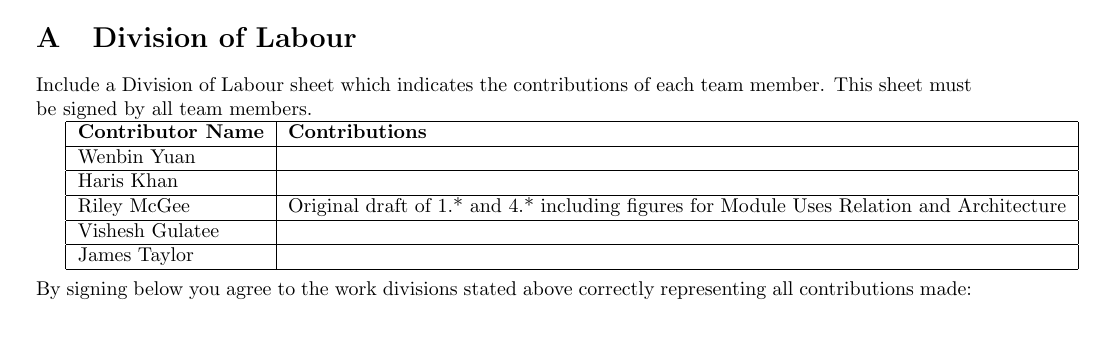
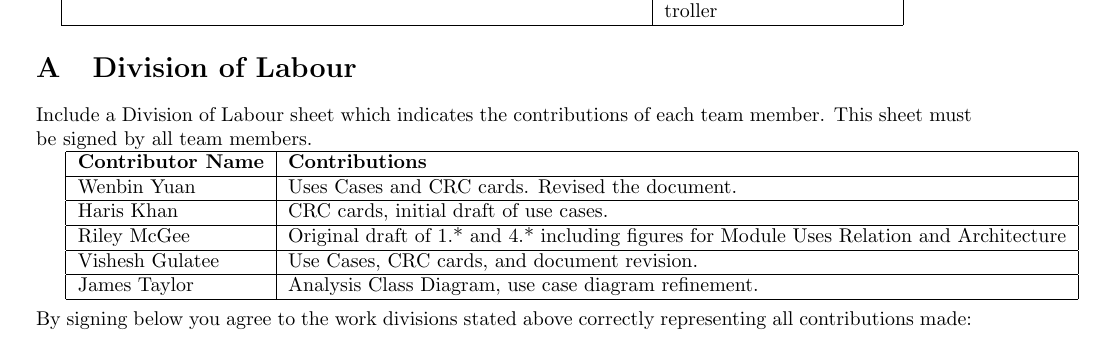
Before and after one commit to mcgeer/Climatar, a LaTeX document (D2/Deliverable2.tex): part of page 9 of 10, cut so that both start at the same text. Compiled offline with pdfLaTeX.

Commit message:
contributions update

```diff
--- a/D2/Deliverable2.tex
+++ b/D2/Deliverable2.tex
@@ -649,15 +649,15 @@ Include a Division of Labour sheet which indicates the contributions of each tea
 \hline
 	\textbf{Contributor Name} & \textbf{Contributions}  \\
   	\hline
-  	Wenbin Yuan & \\
+  	Wenbin Yuan & Uses Cases and CRC cards. Revised the document. \\
   	\hline
-  	Haris Khan &  \\
+  	Haris Khan &  CRC cards, initial draft of use cases. \\
   	\hline
   	Riley McGee & Original draft of 1.* and 4.* including figures for Module Uses Relation and Architecture\\
   	\hline
-  	Vishesh Gulatee & \\
+		Vishesh Gulatee & Use Cases, CRC cards, and document revision. \\
   	\hline
-  	James Taylor & \\
+  	James Taylor & Analysis Class Diagram, use case diagram refinement. \\
   	\hline
 \end{tabular}
 \\
```
Also changed, not shown: D2/Deliverable2.pdf.
